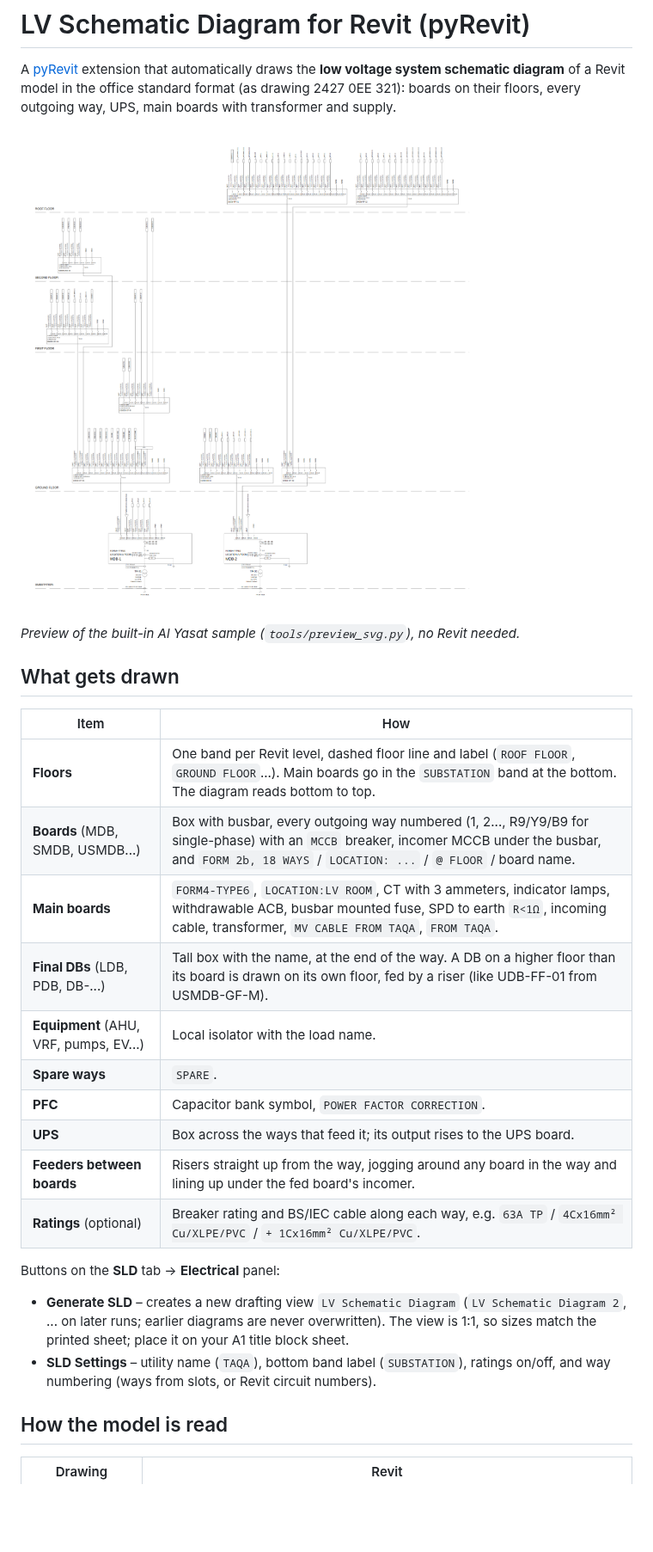
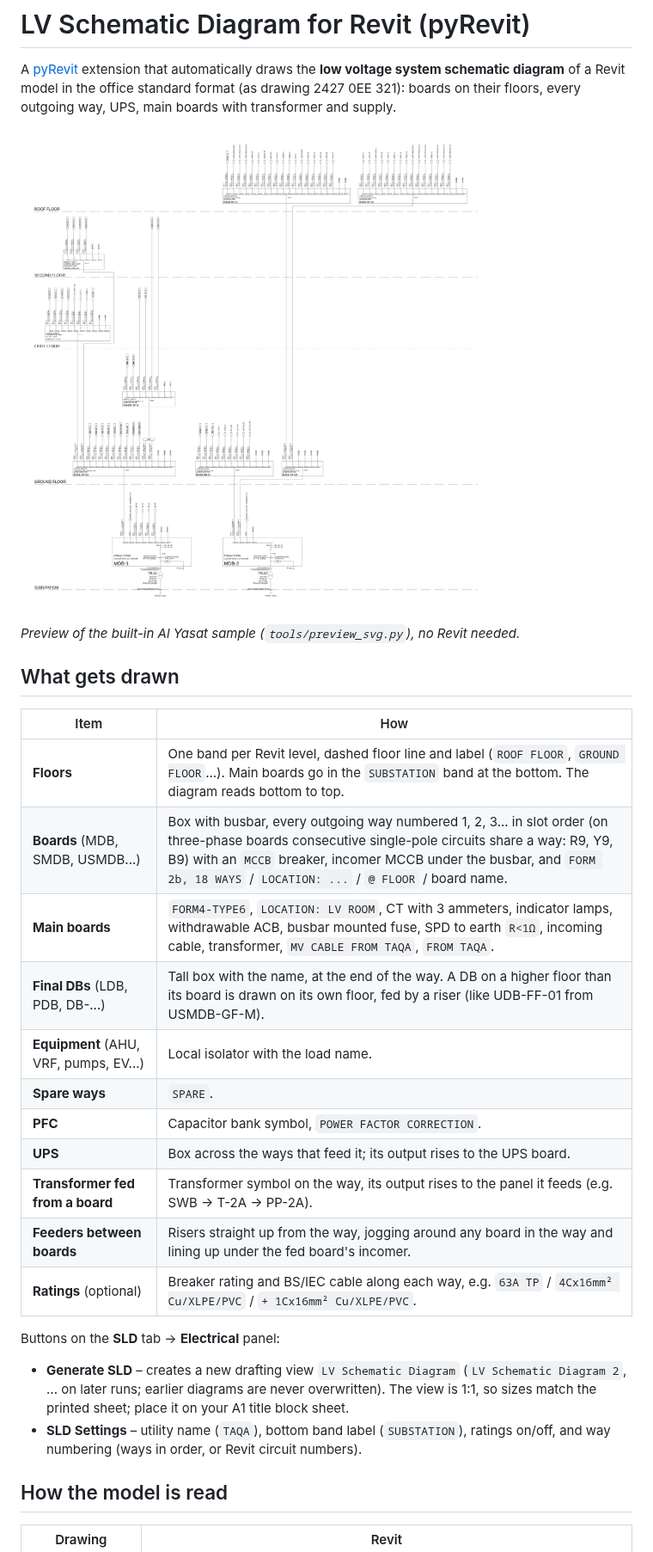
Before and after one commit to karamobeid312-ops/add-on, a Markdown page: README.md, the part around one of its changes. Shown at 86% size. GitHub-like rendering; pictures changed too: docs/layout-preview.png; blank space fills up the shorter version.

```diff
--- a/README.md
+++ b/README.md
@@ -14,13 +14,14 @@ every outgoing way, UPS, main boards with transformer and supply.
 | Item | How |
 | --- | --- |
 | **Floors** | One band per Revit level, dashed floor line and label (`ROOF FLOOR`, `GROUND FLOOR`...). Main boards go in the `SUBSTATION` band at the bottom. The diagram reads bottom to top. |
-| **Boards** (MDB, SMDB, USMDB...) | Box with busbar, every outgoing way numbered (1, 2..., R9/Y9/B9 for single-phase) with an `MCCB` breaker, incomer MCCB under the busbar, and `FORM 2b, 18 WAYS` / `LOCATION: ...` / `@ FLOOR` / board name. |
-| **Main boards** | `FORM4-TYPE6`, `LOCATION:LV ROOM`, CT with 3 ammeters, indicator lamps, withdrawable ACB, busbar mounted fuse, SPD to earth `R<1Ω`, incoming cable, transformer, `MV CABLE FROM TAQA`, `FROM TAQA`. |
+| **Boards** (MDB, SMDB, USMDB...) | Box with busbar, every outgoing way numbered 1, 2, 3... in slot order (on three-phase boards consecutive single-pole circuits share a way: R9, Y9, B9) with an `MCCB` breaker, incomer MCCB under the busbar, and `FORM 2b, 18 WAYS` / `LOCATION: ...` / `@ FLOOR` / board name. |
+| **Main boards** | `FORM4-TYPE6`, `LOCATION: LV ROOM`, CT with 3 ammeters, indicator lamps, withdrawable ACB, busbar mounted fuse, SPD to earth `R<1Ω`, incoming cable, transformer, `MV CABLE FROM TAQA`, `FROM TAQA`. |
 | **Final DBs** (LDB, PDB, DB-...) | Tall box with the name, at the end of the way. A DB on a higher floor than its board is drawn on its own floor, fed by a riser (like UDB-FF-01 from USMDB-GF-M). |
 | **Equipment** (AHU, VRF, pumps, EV...) | Local isolator with the load name. |
 | **Spare ways** | `SPARE`. |
 | **PFC** | Capacitor bank symbol, `POWER FACTOR CORRECTION`. |
 | **UPS** | Box across the ways that feed it; its output rises to the UPS board. |
+| **Transformer fed from a board** | Transformer symbol on the way, its output rises to the panel it feeds (e.g. SWB → T-2A → PP-2A). |
 | **Feeders between boards** | Risers straight up from the way, jogging around any board in the way and lining up under the fed board's incomer. |
 | **Ratings** (optional) | Breaker rating and BS/IEC cable along each way, e.g. `63A TP` / `4Cx16mm² Cu/XLPE/PVC` / `+ 1Cx16mm² Cu/XLPE/PVC`. |
 
@@ -31,7 +32,7 @@ Buttons on the **SLD** tab → **Electrical** panel:
   overwritten). The view is 1:1, so sizes match the printed sheet; place it
   on your A1 title block sheet.
 - **SLD Settings** – utility name (`TAQA`), bottom band label (`SUBSTATION`),
-  ratings on/off, and way numbering (ways from slots, or Revit circuit numbers).
+  ratings on/off, and way numbering (ways in order, or Revit circuit numbers).
 
 ## How the model is read
 
```
Also changed, not shown: other parts of README.md (+4 -2 lines), 10 other files.
